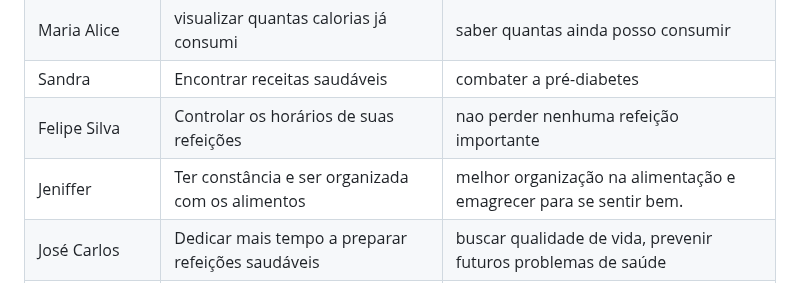
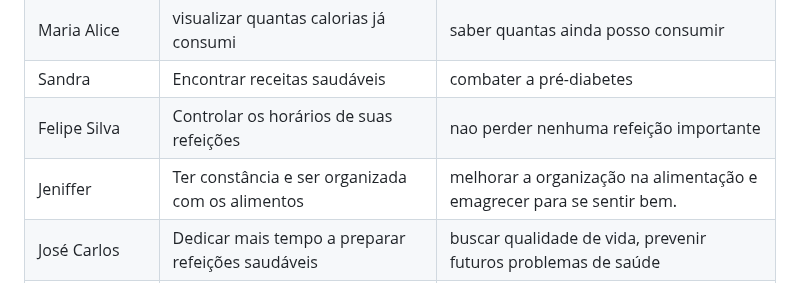
Before and after one commit to ICEI-PUC-Minas-PMV-ADS/pmv-ads-2024-1-e2-proj-int-t7-grupo_cooking_fitt, a Markdown page: docs/02-Especificação do Projeto.md, the part around the change. Rendered like a GitHub page.

```diff
--- a/docs/02-Especificação do Projeto.md
+++ b/docs/02-Especificação do Projeto.md
@@ -65,7 +65,7 @@ Com base na análise das personas forma identificadas as seguintes histórias de
 |Maria Alice       | visualizar quantas calorias já consumi                 | saber quantas ainda posso consumir |
 |Sandra  | Encontrar receitas saudáveis          | combater a pré-diabetes           |
 |Felipe Silva | Controlar os horários de suas refeições  | nao perder nenhuma refeição importante  |
-|Jeniffer | Ter constância e ser organizada com os alimentos |melhor organização na alimentação e emagrecer para se sentir bem.
+|Jeniffer | Ter constância e ser organizada com os alimentos |melhorar a organização na alimentação e emagrecer para se sentir bem.
 |José Carlos  | Dedicar mais tempo a preparar refeições saudáveis | buscar qualidade de vida, prevenir futuros problemas de saúde |
 |Rodrigo oliveira  | Melhorar e controlar as refeições  | perder hábitos alimentares ruins que prejudicam a saúde |
 
```
